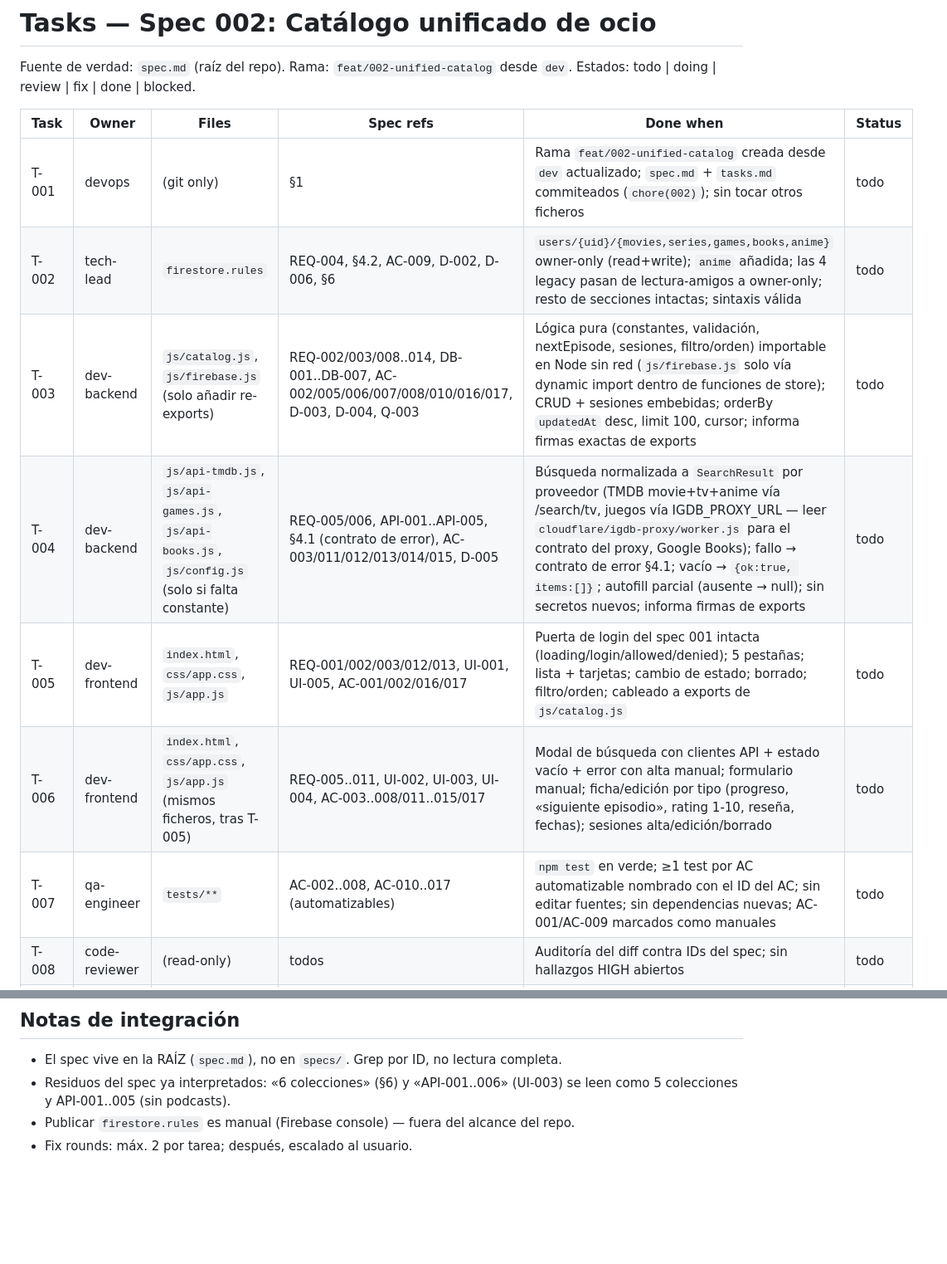
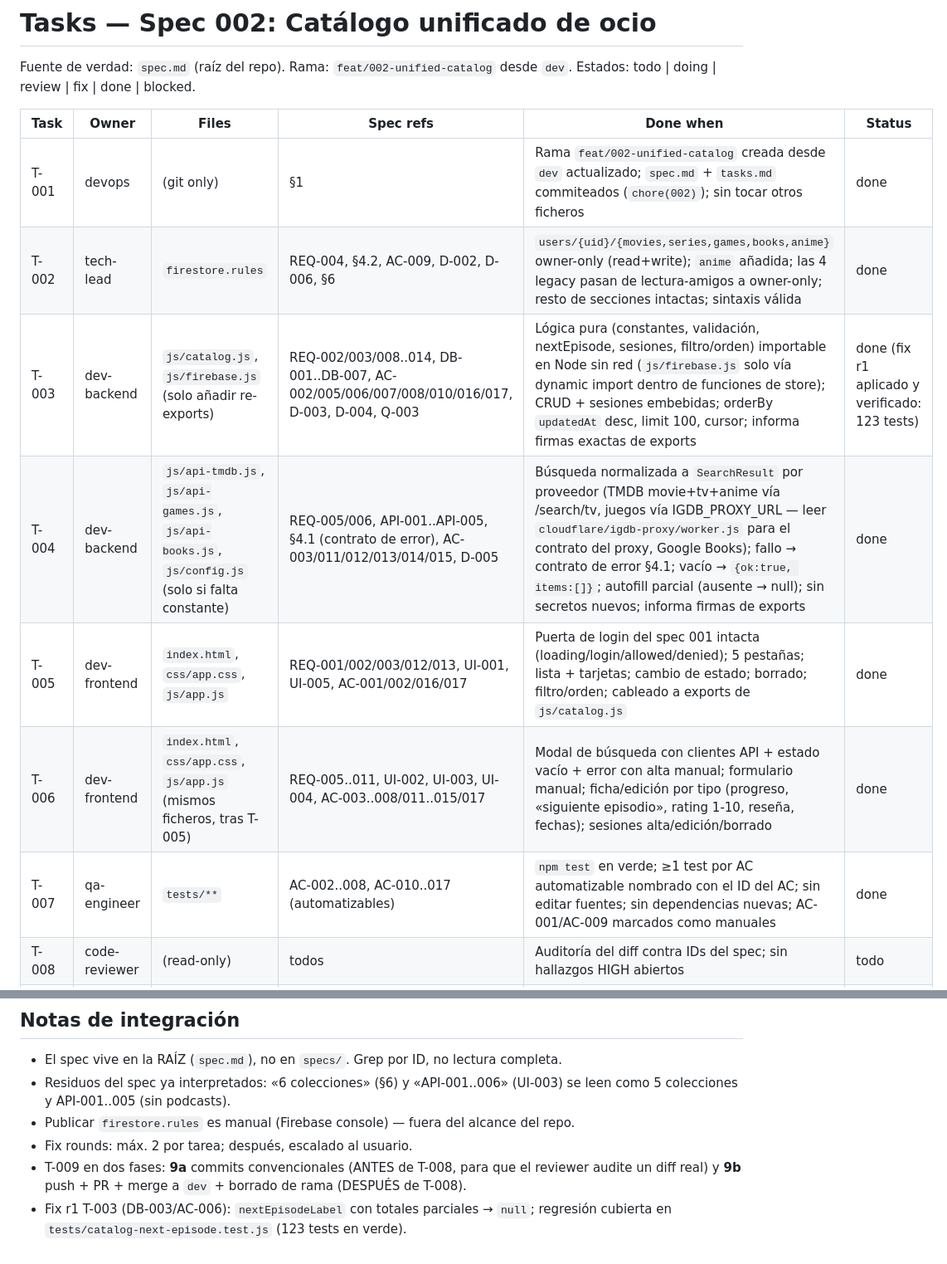
Before and after one commit to JoserraLP/personal-tracker, a Markdown page: tasks.md, 2 parts joined by grey strips. Shown at 83% size. Drawn GitHub-style; blank space fills up the shorter version.

Commit message:
chore(002): actualiza estados de tasks.md

```diff
--- a/tasks.md
+++ b/tasks.md
@@ -5,13 +5,13 @@ Estados: todo | doing | review | fix | done | blocked.
 
 | Task | Owner | Files | Spec refs | Done when | Status |
 |---|---|---|---|---|---|
-| T-001 | devops | (git only) | §1 | Rama `feat/002-unified-catalog` creada desde `dev` actualizado; `spec.md` + `tasks.md` commiteados (`chore(002)`); sin tocar otros ficheros | todo |
-| T-002 | tech-lead | `firestore.rules` | REQ-004, §4.2, AC-009, D-002, D-006, §6 | `users/{uid}/{movies,series,games,books,anime}` owner-only (read+write); `anime` añadida; las 4 legacy pasan de lectura-amigos a owner-only; resto de secciones intactas; sintaxis válida | todo |
-| T-003 | dev-backend | `js/catalog.js`, `js/firebase.js` (solo añadir re-exports) | REQ-002/003/008..014, DB-001..DB-007, AC-002/005/006/007/008/010/016/017, D-003, D-004, Q-003 | Lógica pura (constantes, validación, nextEpisode, sesiones, filtro/orden) importable en Node sin red (`js/firebase.js` solo vía dynamic import dentro de funciones de store); CRUD + sesiones embebidas; orderBy `updatedAt` desc, limit 100, cursor; informa firmas exactas de exports | todo |
-| T-004 | dev-backend | `js/api-tmdb.js`, `js/api-games.js`, `js/api-books.js`, `js/config.js` (solo si falta constante) | REQ-005/006, API-001..API-005, §4.1 (contrato de error), AC-003/011/012/013/014/015, D-005 | Búsqueda normalizada a `SearchResult` por proveedor (TMDB movie+tv+anime vía /search/tv, juegos vía IGDB_PROXY_URL — leer `cloudflare/igdb-proxy/worker.js` para el contrato del proxy, Google Books); fallo → contrato de error §4.1; vacío → `{ok:true, items:[]}`; autofill parcial (ausente → null); sin secretos nuevos; informa firmas de exports | todo |
-| T-005 | dev-frontend | `index.html`, `css/app.css`, `js/app.js` | REQ-001/002/003/012/013, UI-001, UI-005, AC-001/002/016/017 | Puerta de login del spec 001 intacta (loading/login/allowed/denied); 5 pestañas; lista + tarjetas; cambio de estado; borrado; filtro/orden; cableado a exports de `js/catalog.js` | todo |
-| T-006 | dev-frontend | `index.html`, `css/app.css`, `js/app.js` (mismos ficheros, tras T-005) | REQ-005..011, UI-002, UI-003, UI-004, AC-003..008/011..015/017 | Modal de búsqueda con clientes API + estado vacío + error con alta manual; formulario manual; ficha/edición por tipo (progreso, «siguiente episodio», rating 1-10, reseña, fechas); sesiones alta/edición/borrado | todo |
-| T-007 | qa-engineer | `tests/**` | AC-002..008, AC-010..017 (automatizables) | `npm test` en verde; ≥1 test por AC automatizable nombrado con el ID del AC; sin editar fuentes; sin dependencias nuevas; AC-001/AC-009 marcados como manuales | todo |
+| T-001 | devops | (git only) | §1 | Rama `feat/002-unified-catalog` creada desde `dev` actualizado; `spec.md` + `tasks.md` commiteados (`chore(002)`); sin tocar otros ficheros | done |
+| T-002 | tech-lead | `firestore.rules` | REQ-004, §4.2, AC-009, D-002, D-006, §6 | `users/{uid}/{movies,series,games,books,anime}` owner-only (read+write); `anime` añadida; las 4 legacy pasan de lectura-amigos a owner-only; resto de secciones intactas; sintaxis válida | done |
+| T-003 | dev-backend | `js/catalog.js`, `js/firebase.js` (solo añadir re-exports) | REQ-002/003/008..014, DB-001..DB-007, AC-002/005/006/007/008/010/016/017, D-003, D-004, Q-003 | Lógica pura (constantes, validación, nextEpisode, sesiones, filtro/orden) importable en Node sin red (`js/firebase.js` solo vía dynamic import dentro de funciones de store); CRUD + sesiones embebidas; orderBy `updatedAt` desc, limit 100, cursor; informa firmas exactas de exports | done (fix r1 aplicado y verificado: 123 tests) |
+| T-004 | dev-backend | `js/api-tmdb.js`, `js/api-games.js`, `js/api-books.js`, `js/config.js` (solo si falta constante) | REQ-005/006, API-001..API-005, §4.1 (contrato de error), AC-003/011/012/013/014/015, D-005 | Búsqueda normalizada a `SearchResult` por proveedor (TMDB movie+tv+anime vía /search/tv, juegos vía IGDB_PROXY_URL — leer `cloudflare/igdb-proxy/worker.js` para el contrato del proxy, Google Books); fallo → contrato de error §4.1; vacío → `{ok:true, items:[]}`; autofill parcial (ausente → null); sin secretos nuevos; informa firmas de exports | done |
+| T-005 | dev-frontend | `index.html`, `css/app.css`, `js/app.js` | REQ-001/002/003/012/013, UI-001, UI-005, AC-001/002/016/017 | Puerta de login del spec 001 intacta (loading/login/allowed/denied); 5 pestañas; lista + tarjetas; cambio de estado; borrado; filtro/orden; cableado a exports de `js/catalog.js` | done |
+| T-006 | dev-frontend | `index.html`, `css/app.css`, `js/app.js` (mismos ficheros, tras T-005) | REQ-005..011, UI-002, UI-003, UI-004, AC-003..008/011..015/017 | Modal de búsqueda con clientes API + estado vacío + error con alta manual; formulario manual; ficha/edición por tipo (progreso, «siguiente episodio», rating 1-10, reseña, fechas); sesiones alta/edición/borrado | done |
+| T-007 | qa-engineer | `tests/**` | AC-002..008, AC-010..017 (automatizables) | `npm test` en verde; ≥1 test por AC automatizable nombrado con el ID del AC; sin editar fuentes; sin dependencias nuevas; AC-001/AC-009 marcados como manuales | done |
 | T-008 | code-reviewer | (read-only) | todos | Auditoría del diff contra IDs del spec; sin hallazgos HIGH abiertos | todo |
 | T-009 | devops | (git only) | §1 | Commits convencionales (`feat(002)`, `test(002)`), push, PR a `dev` (o `merge --no-ff` si no hay `gh`), rama borrada tras fusionar | todo |
 
@@ -26,3 +26,5 @@ Estados: todo | doing | review | fix | done | blocked.
 - Residuos del spec ya interpretados: «6 colecciones» (§6) y «API-001..006» (UI-003) se leen como 5 colecciones y API-001..005 (sin podcasts).
 - Publicar `firestore.rules` es manual (Firebase console) — fuera del alcance del repo.
 - Fix rounds: máx. 2 por tarea; después, escalado al usuario.
+- T-009 en dos fases: **9a** commits convencionales (ANTES de T-008, para que el reviewer audite un diff real) y **9b** push + PR + merge a `dev` + borrado de rama (DESPUÉS de T-008).
+- Fix r1 T-003 (DB-003/AC-006): `nextEpisodeLabel` con totales parciales → `null`; regresión cubierta en `tests/catalog-next-episode.test.js` (123 tests en verde).
```
